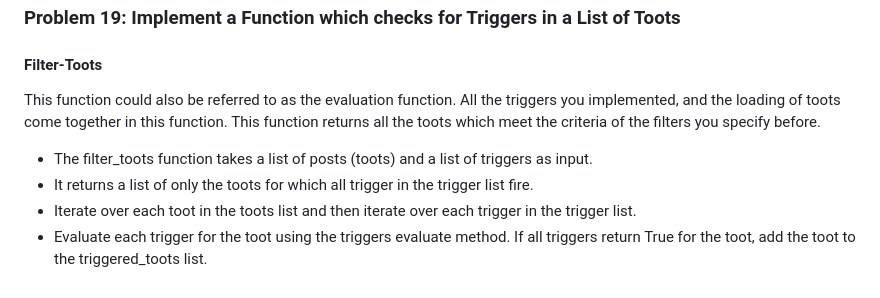
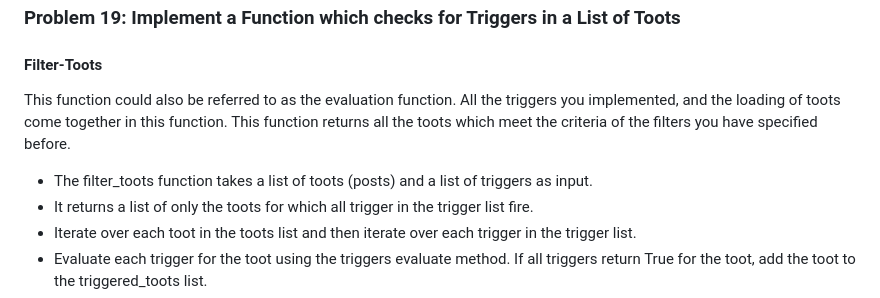
Before and after one commit to fau-is/IntroCS, a Markdown page: Description Mastodon OOP.md, the part around the change printed below. GitHub-like rendering.

Commit message:
updated description

```diff
--- a/Description Mastodon OOP.md
+++ b/Description Mastodon OOP.md
@@ -210,8 +210,8 @@ This is an abstract class representing the parent class for all triggers. It con
 
 ### Problem 19: Implement a Function which checks for Triggers in a List of Toots
 #### Filter-Toots
-This function could also be referred to as the evaluation function. All the triggers you implemented, and the loading of toots come together in this function. This function returns all the toots which meet the criteria of the filters you specify before.
-- The filter_toots function takes a list of posts (toots) and a list of triggers as input.
+This function could also be referred to as the evaluation function. All the triggers you implemented, and the loading of toots come together in this function. This function returns all the toots which meet the criteria of the filters you have specified before.
+- The filter_toots function takes a list of toots (posts) and a list of triggers as input.
 - It returns a list of only the toots for which all trigger in the trigger list fire.
 - Iterate over each toot in the toots list and then iterate over each trigger in the trigger list.
 - Evaluate each trigger for the toot using the triggers evaluate method. If all triggers return True for the toot, add the toot to the triggered_toots list.
```
Also changed, not shown: other parts of Description Mastodon OOP.md (+1 -1 lines).
